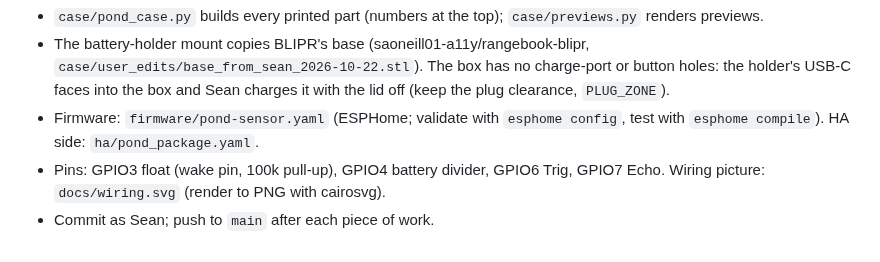
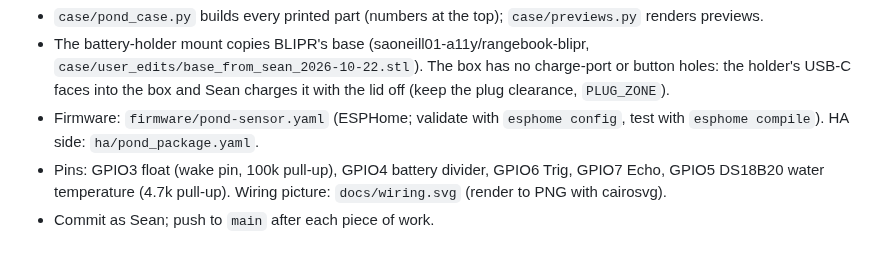
Before and after one commit to saoneill01-a11y/ha-dip, a Markdown page: CLAUDE.md, the part around the change. Rendered like a GitHub page.

```diff
--- a/CLAUDE.md
+++ b/CLAUDE.md
@@ -9,5 +9,5 @@ before anything gets printed or built, and ask before anything that costs money
   `case/user_edits/base_from_sean_2026-10-22.stl`). The box has no charge-port or button holes: the holder's
   USB-C faces into the box and Sean charges it with the lid off (keep the plug clearance, `PLUG_ZONE`).
 - Firmware: `firmware/pond-sensor.yaml` (ESPHome; validate with `esphome config`, test with `esphome compile`). HA side: `ha/pond_package.yaml`.
-- Pins: GPIO3 float (wake pin, 100k pull-up), GPIO4 battery divider, GPIO6 Trig, GPIO7 Echo. Wiring picture: `docs/wiring.svg` (render to PNG with cairosvg).
+- Pins: GPIO3 float (wake pin, 100k pull-up), GPIO4 battery divider, GPIO6 Trig, GPIO7 Echo, GPIO5 DS18B20 water temperature (4.7k pull-up). Wiring picture: `docs/wiring.svg` (render to PNG with cairosvg).
 - Commit as Sean; push to `main` after each piece of work.
```
Also changed, not shown: README.md (+7 -4 lines), docs/wiring.png, 5 other files.
